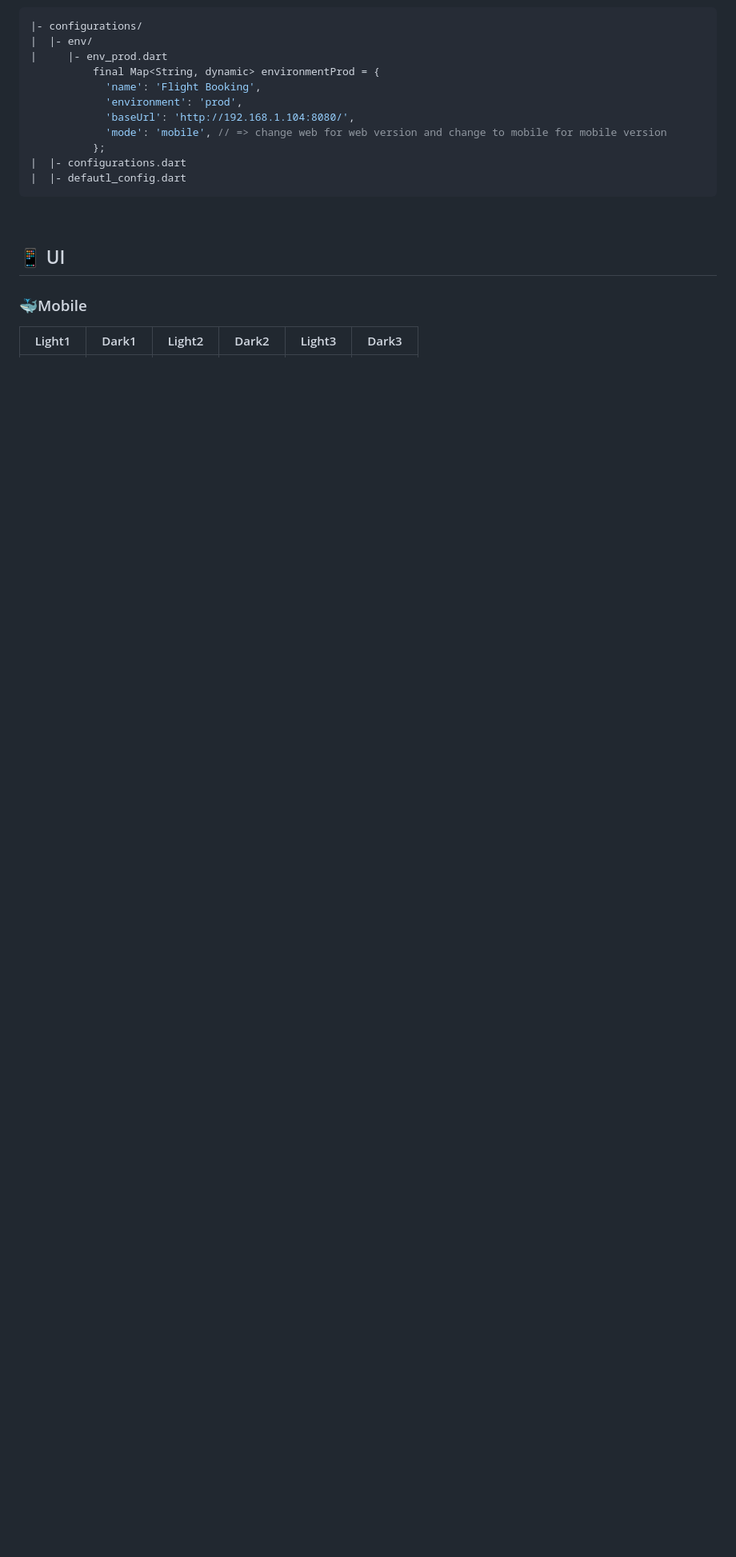
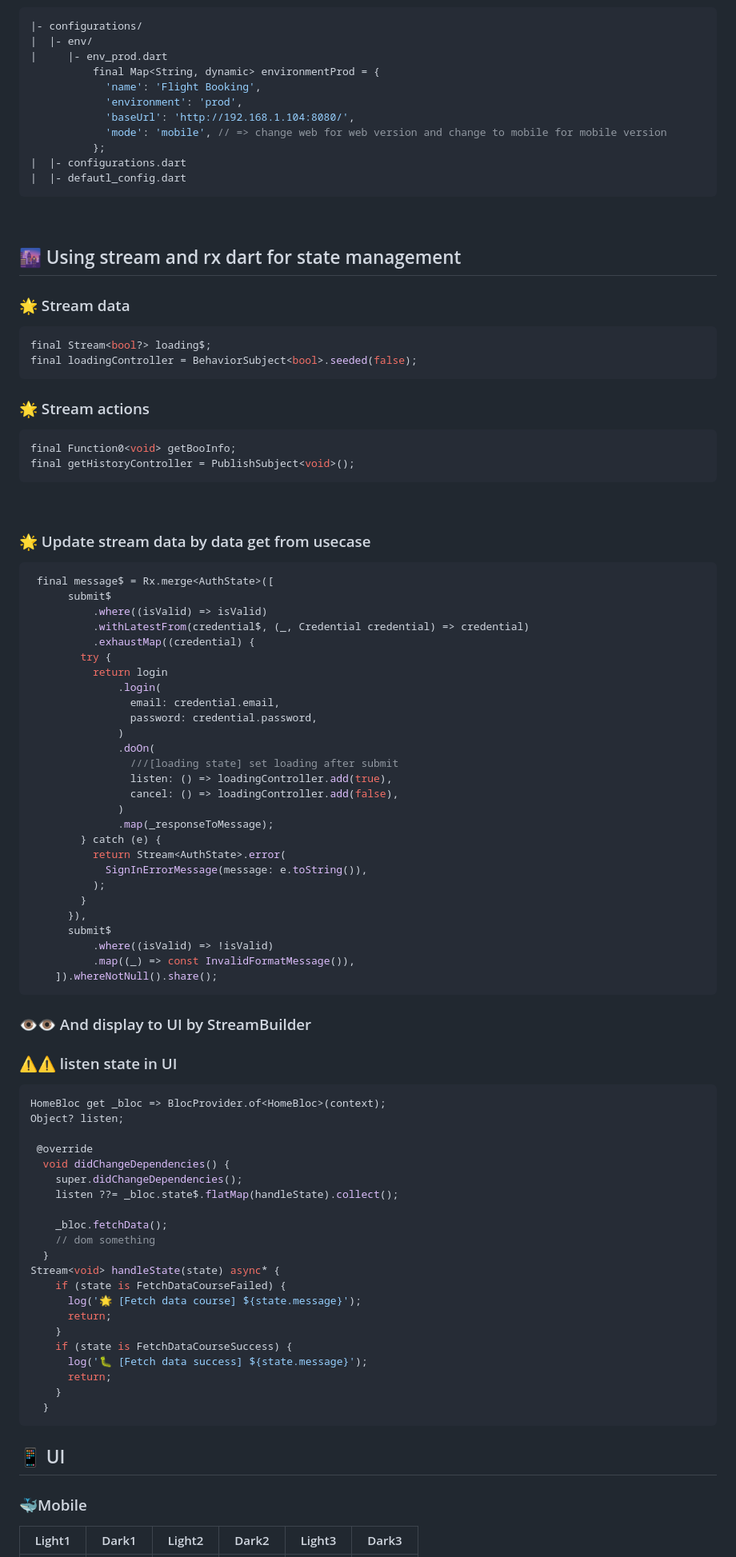
Before and after one commit to nguyenminhhung2011/advanced_mobile, a Markdown page: README.md, the part around one of its changes. Shown at 80% size. GitHub-like rendering; blank space fills up the shorter version.

````diff
--- a/README.md
+++ b/README.md
@@ -138,6 +137,77 @@ Multi-environment configuration (DEV/PRODUCTION) typically involves setting up d
 
 <br>
 
+## 🌆 Using stream and rx dart for state management
+
+### 🌟 Stream data
+
+```dart
+final Stream<bool?> loading$;
+final loadingController = BehaviorSubject<bool>.seeded(false);
+```
+
+### 🌟 Stream actions
+```dart
+final Function0<void> getBooInfo;
+final getHistoryController = PublishSubject<void>();
+```
+<br>
+
+### 🌟 Update stream data by data get from usecase
+```dart
+ final message$ = Rx.merge<AuthState>([
+      submit$
+          .where((isValid) => isValid)
+          .withLatestFrom(credential$, (_, Credential credential) => credential)
+          .exhaustMap((credential) {
+        try {
+          return login
+              .login(
+                email: credential.email,
+                password: credential.password,
+              )
+              .doOn(
+                ///[loading state] set loading after submit
+                listen: () => loadingController.add(true),
+                cancel: () => loadingController.add(false),
+              )
+              .map(_responseToMessage);
+        } catch (e) {
+          return Stream<AuthState>.error(
+            SignInErrorMessage(message: e.toString()),
+          );
+        }
+      }),
+      submit$
+          .where((isValid) => !isValid)
+          .map((_) => const InvalidFormatMessage()),
+    ]).whereNotNull().share();
+```
+### 👁️👁️ And display to UI by StreamBuilder
+### ⚠️⚠️ listen state in UI
+```dart
+HomeBloc get _bloc => BlocProvider.of<HomeBloc>(context);
+Object? listen;
+
+ @override
+  void didChangeDependencies() {
+    super.didChangeDependencies();
+    listen ??= _bloc.state$.flatMap(handleState).collect();
+
+    _bloc.fetchData();
+    // dom something
+  }
+Stream<void> handleState(state) async* {
+    if (state is FetchDataCourseFailed) {
+      log('🌟 [Fetch data course] ${state.message}');
+      return;
+    }
+    if (state is FetchDataCourseSuccess) {
+      log('🐛 [Fetch data success] ${state.message}');
+      return;
+    }
+  }
+```
 ## 📱 UI
 
 ### 🐳Mobile
````
Also changed, not shown: other parts of README.md (+0 -1 lines).
